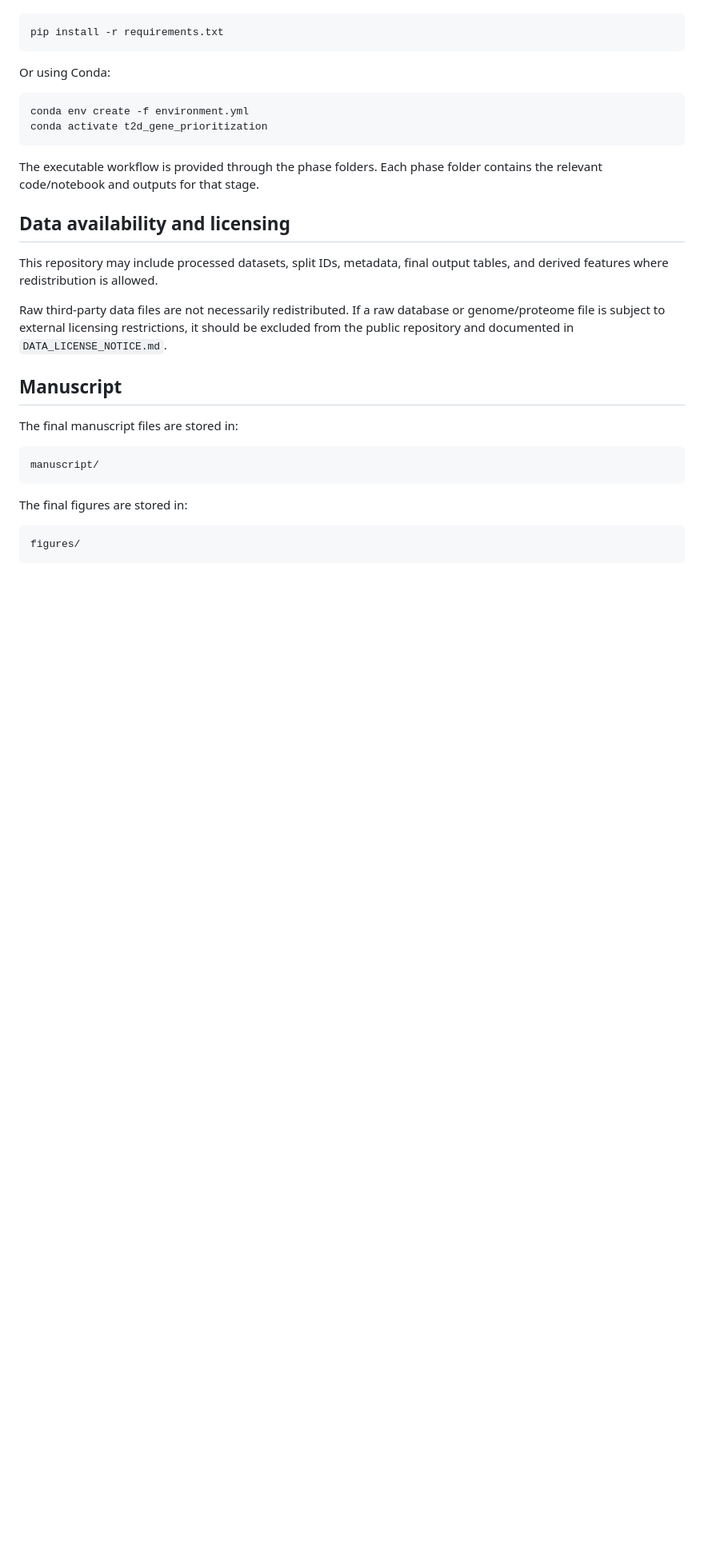
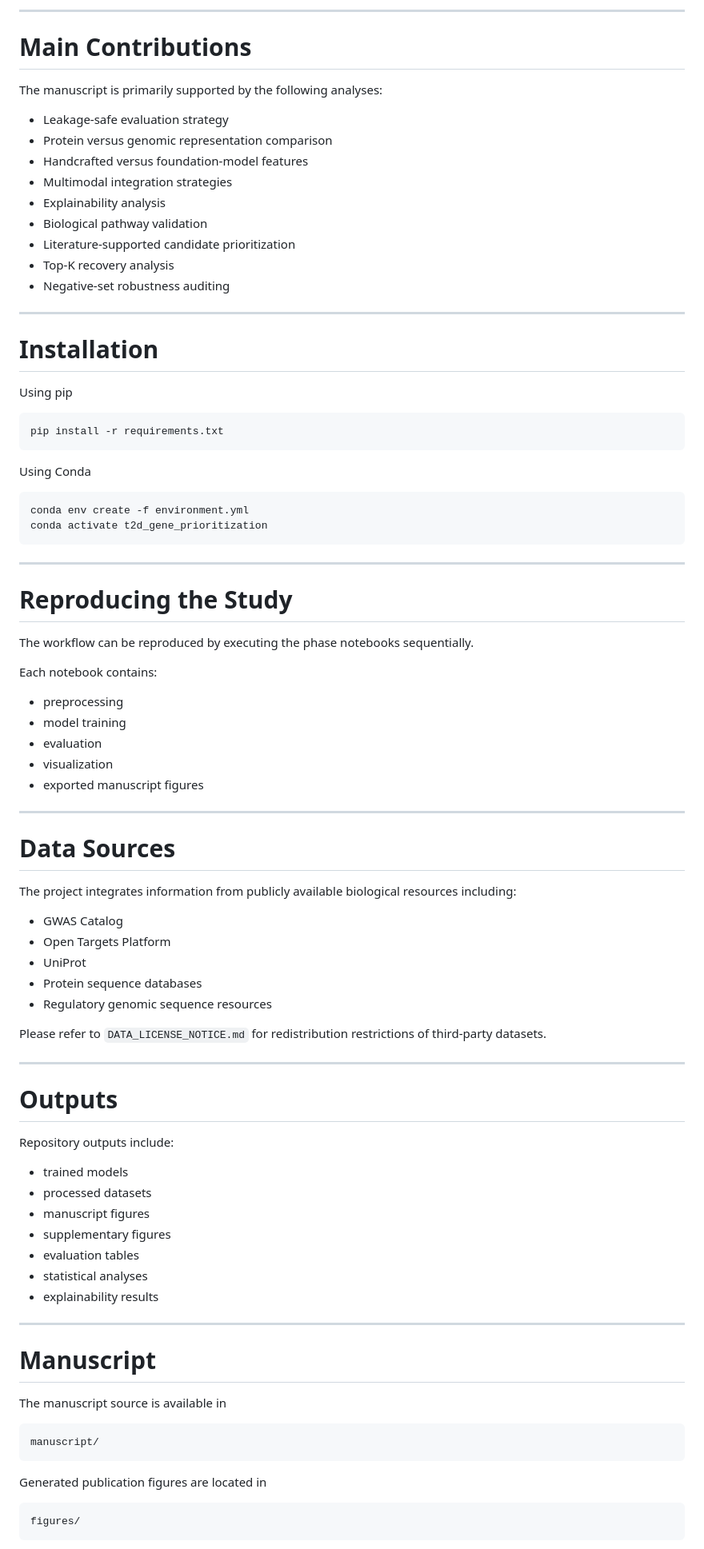
Before and after one commit to akaaan25112002/Project_Protein_GitHub_Public, a Markdown page: README.md, the part around one of its changes. Shown at 80% size. GitHub-like rendering; blank space fills up the shorter version.

````diff
--- a/README.md
+++ b/README.md
@@ -112,32 +163,89 @@ To create the environment using `pip`:
+---
+
+# Main Contributions
+
+The manuscript is primarily supported by the following analyses:
+
+- Leakage-safe evaluation strategy
+- Protein versus genomic representation comparison
+- Handcrafted versus foundation-model features
+- Multimodal integration strategies
+- Explainability analysis
+- Biological pathway validation
+- Literature-supported candidate prioritization
+- Top-K recovery analysis
+- Negative-set robustness auditing
+
+---
+
+# Installation
+
+Using pip
 
 ```bash
 pip install -r requirements.txt
 ```
 
-Or using Conda:
+Using Conda
 
 ```bash
 conda env create -f environment.yml
 conda activate t2d_gene_prioritization
 ```
 
-The executable workflow is provided through the phase folders. Each phase folder contains the relevant code/notebook and outputs for that stage.
+---
 
-## Data availability and licensing
+# Reproducing the Study
 
-This repository may include processed datasets, split IDs, metadata, final output tables, and derived features where redistribution is allowed.
+The workflow can be reproduced by executing the phase notebooks sequentially.
 
-Raw third-party data files are not necessarily redistributed. If a raw database or genome/proteome file is subject to external licensing restrictions, it should be excluded from the public repository and documented in `DATA_LICENSE_NOTICE.md`.
+Each notebook contains:
 
-## Manuscript
+- preprocessing
+- model training
+- evaluation
+- visualization
+- exported manuscript figures
 
-The final manuscript files are stored in:
+---
+
+# Data Sources
+
+The project integrates information from publicly available biological resources including:
+
+- GWAS Catalog
+- Open Targets Platform
+- UniProt
+- Protein sequence databases
+- Regulatory genomic sequence resources
+
+Please refer to `DATA_LICENSE_NOTICE.md` for redistribution restrictions of third-party datasets.
+
+---
+
+# Outputs
+
+Repository outputs include:
+
+- trained models
+- processed datasets
+- manuscript figures
+- supplementary figures
+- evaluation tables
+- statistical analyses
+- explainability results
+
+---
+
+# Manuscript
+
+The manuscript source is available in
 
 ```text
 manuscript/
 ```
 
-The final figures are stored in:
+Generated publication figures are located in
 
 ```text
 figures/
````
Also changed, not shown: other parts of README.md (+171 -81 lines).
